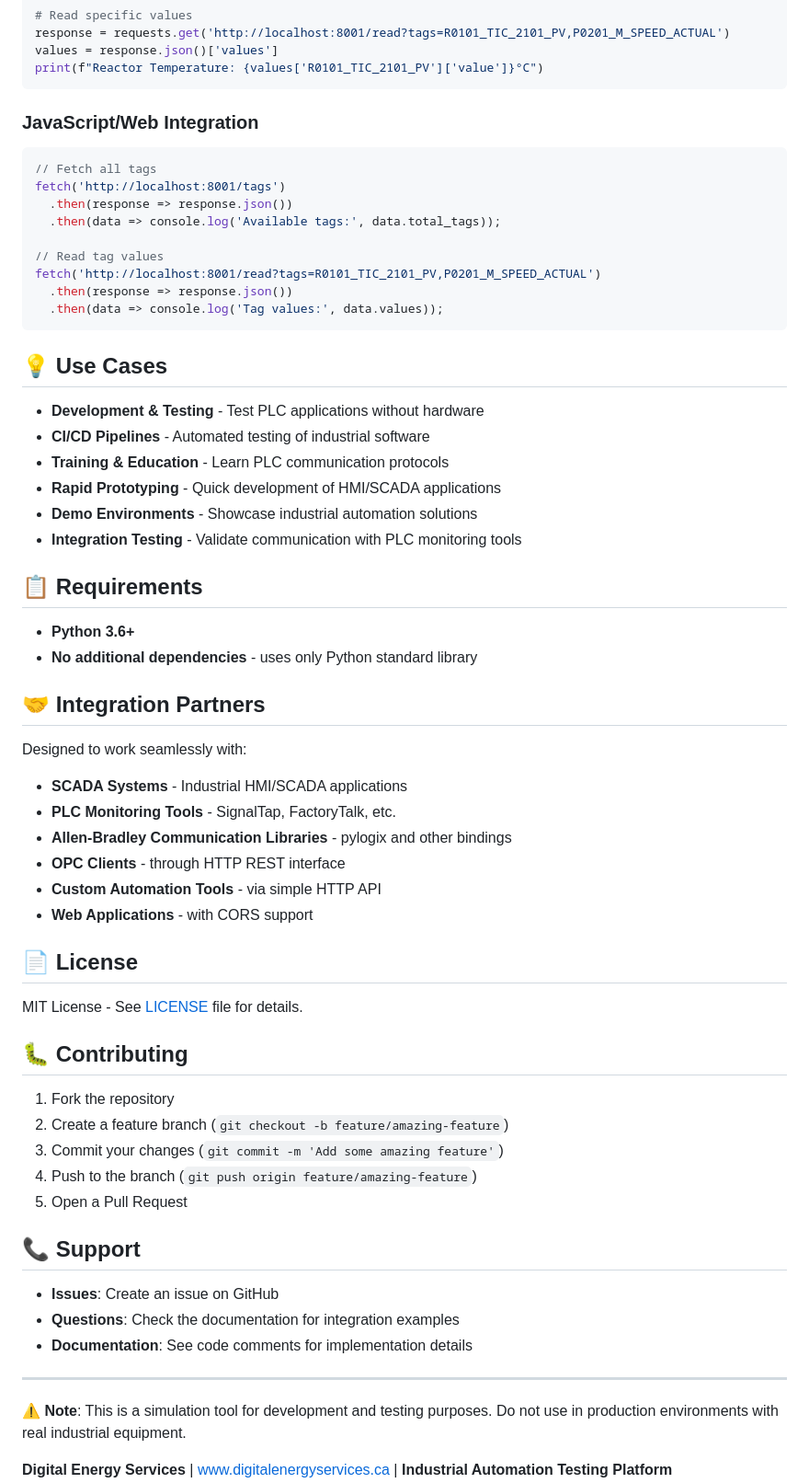
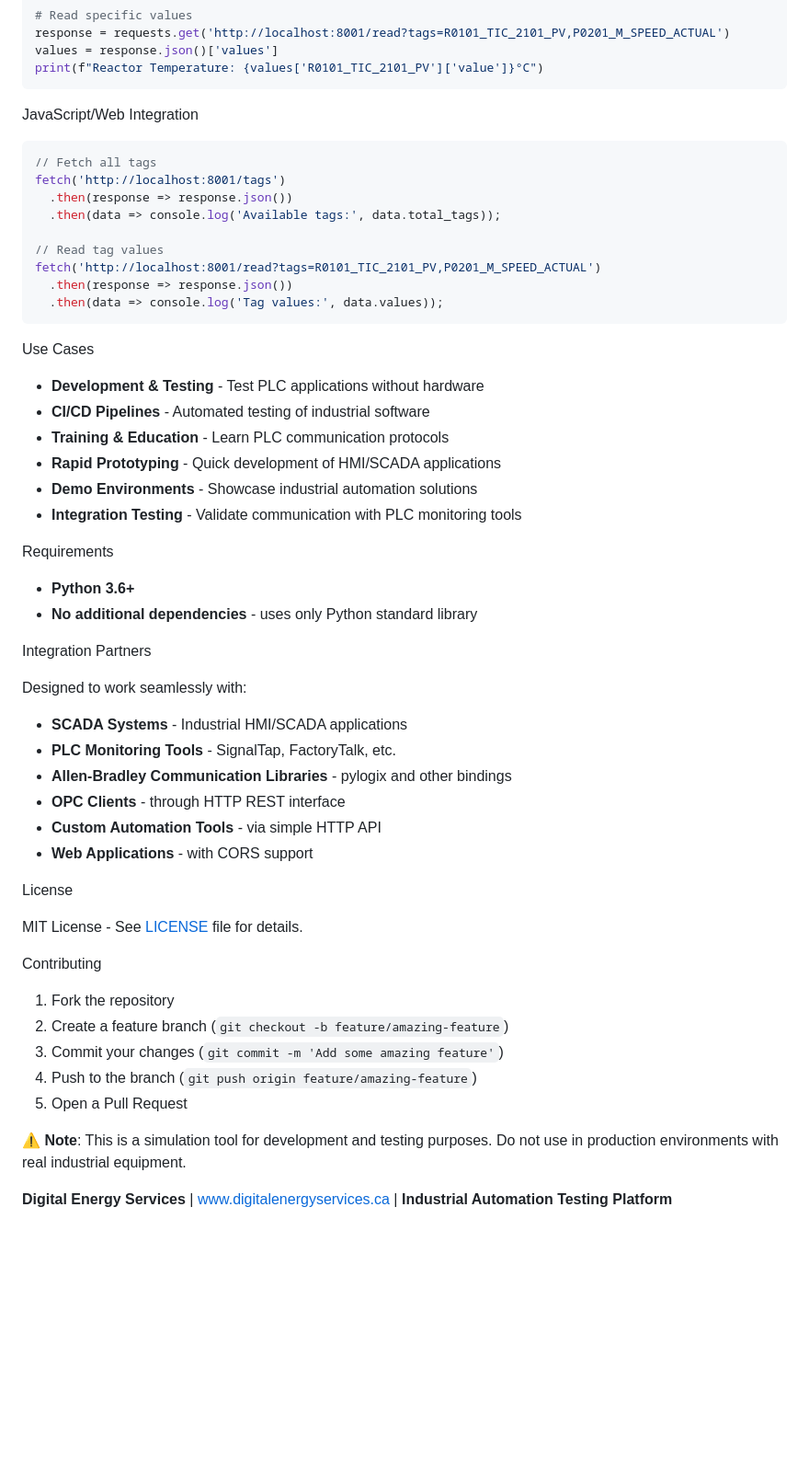
Before and after one commit to antonawin07/Industrial-Digital-Twin-PLC-Robot-interface-Simulator, a Markdown page: README.md, the part around one of its changes. Shown at 92% size. Rendered like a GitHub page; blank space fills up the shorter version.

````diff
--- a/README.md
+++ b/README.md
@@ -189,7 +188,7 @@ values = response.json()['values']
 print(f"Reactor Temperature: {values['R0101_TIC_2101_PV']['value']}°C")
 ```
 
-### JavaScript/Web Integration
+ JavaScript/Web Integration
 ```javascript
 // Fetch all tags
 fetch('http://localhost:8001/tags')
@@ -202,7 +201,7 @@ fetch('http://localhost:8001/read?tags=R0101_TIC_2101_PV,P0201_M_SPEED_ACTUAL')
   .then(data => console.log('Tag values:', data.values));
 ```
 
-## 💡 Use Cases
+ Use Cases
 
 - **Development & Testing** - Test PLC applications without hardware
 - **CI/CD Pipelines** - Automated testing of industrial software
@@ -211,12 +210,12 @@ fetch('http://localhost:8001/read?tags=R0101_TIC_2101_PV,P0201_M_SPEED_ACTUAL')
 - **Demo Environments** - Showcase industrial automation solutions
 - **Integration Testing** - Validate communication with PLC monitoring tools
 
-## 📋 Requirements
+ Requirements
 
 - **Python 3.6+**
 - **No additional dependencies** - uses only Python standard library
 
-## 🤝 Integration Partners
+ Integration Partners
 
 Designed to work seamlessly with:
 - **SCADA Systems** - Industrial HMI/SCADA applications
@@ -226,11 +225,11 @@ Designed to work seamlessly with:
 - **Custom Automation Tools** - via simple HTTP API
 - **Web Applications** - with CORS support
 
-## 📄 License
+ License
 
 MIT License - See [LICENSE](LICENSE) file for details.
 
-## 🐛 Contributing
+ Contributing
 
 1. Fork the repository
 2. Create a feature branch (`git checkout -b feature/amazing-feature`)
@@ -238,13 +237,6 @@ MIT License - See [LICENSE](LICENSE) file for details.
 4. Push to the branch (`git push origin feature/amazing-feature`)
 5. Open a Pull Request
 
-## 📞 Support
-
-- **Issues**: Create an issue on GitHub
-- **Questions**: Check the documentation for integration examples
-- **Documentation**: See code comments for implementation details
-
----
 
 ⚠️ **Note**: This is a simulation tool for development and testing purposes. Do not use in production environments with real industrial equipment.
 
````
Also changed, not shown: other parts of README.md (+19 -20 lines).
